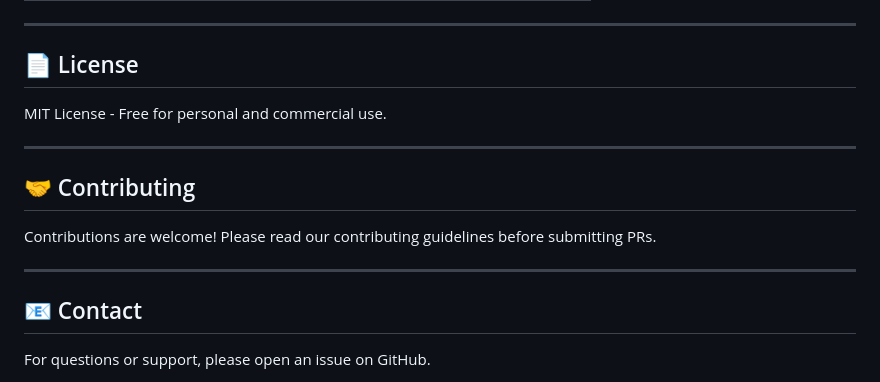
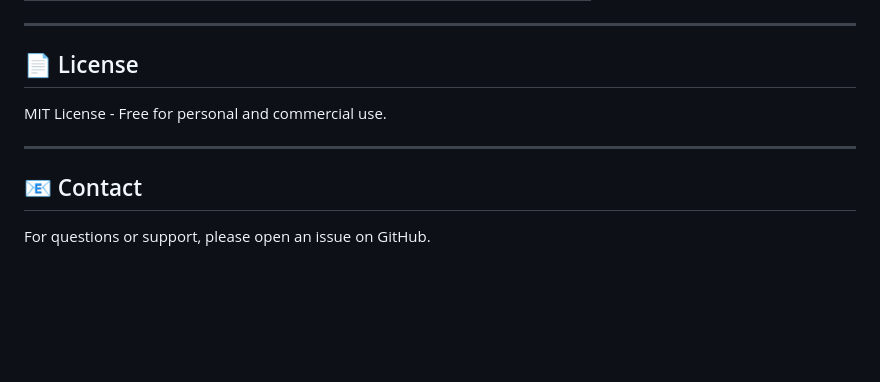
Before and after one commit to anubhav-n-mishra/groundtruth-ai-hackathon, a Markdown page: README.md, the part around one of its changes. GitHub-like rendering; blank space fills up the shorter version.

```diff
--- a/README.md
+++ b/README.md
@@ -796,12 +796,6 @@ MIT License - Free for personal and commercial use.
 
 ---
 
-## 🤝 Contributing
-
-Contributions are welcome! Please read our contributing guidelines before submitting PRs.
-
----
-
 ## 📧 Contact
 
 For questions or support, please open an issue on GitHub.
```
Also changed, not shown: other parts of README.md (+5 -5 lines).
